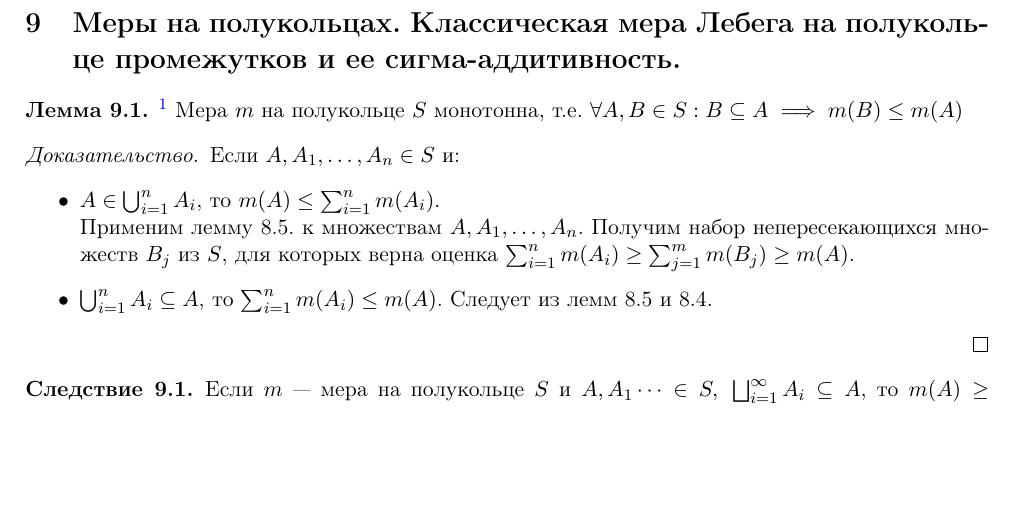
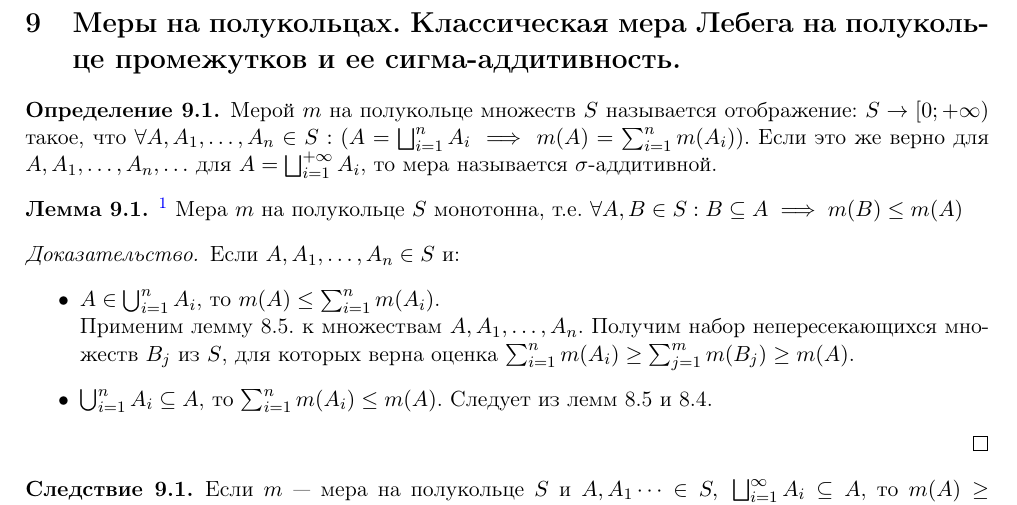
Before and after one commit to gostkin/StochasticDisciplinesMIPT, a LaTeX document (measure_theory.tex): part of page 11 of 41, cut so that both start at the same text, the shorter picture padded with empty space. Compiled offline with pdfLaTeX.

Commit message:
Add measure definition (Definition 9.1)

```diff
--- a/measure_theory.tex
+++ b/measure_theory.tex
@@ -362,6 +362,9 @@
 		Его минимальность очевидна по построению.\footnote{требование лежать в булеане продиктовано возможностью построения колец сколь угодно большой мощности, что приводит к теоретико-множественным парадоксам при попытке определить $ \mathcal{R} $.}
 	\end{proof}
 	\section{Меры на полукольцах. Классическая мера Лебега на полукольце промежутков и ее сигма-аддитивность.}
+	\begin{definition}
+	Мерой $m$ на полукольце множеств $S$ называется отображение: $S\rightarrow\left [0; +\infty\right)$ такое, что $\forall A, A_1, \ldots, A_n \in S: (A = \bigsqcup_{i=1}^{n} A_i\implies m(A) = \sum_{i=1}^{n}m(A_i))$. Если это же верно для $A, A_1, \ldots, A_n,\ldots$ для $A=\bigsqcup_{i=1}^{+\infty}A_i$, то мера называется $\sigma$-аддитивной.
+	\end{definition}
 	\begin{lemma}\footnote{её зачем-то разбивают на две части, но мне это кажется необоснованным}
 		Мера $ m $ на полукольце $ S $ монотонна, т.е. $ \forall A, B \in S: B \subseteq A \implies m(B) \le m(A) $
 	\end{lemma}
```
Also changed, not shown: measure_theory.pdf.
